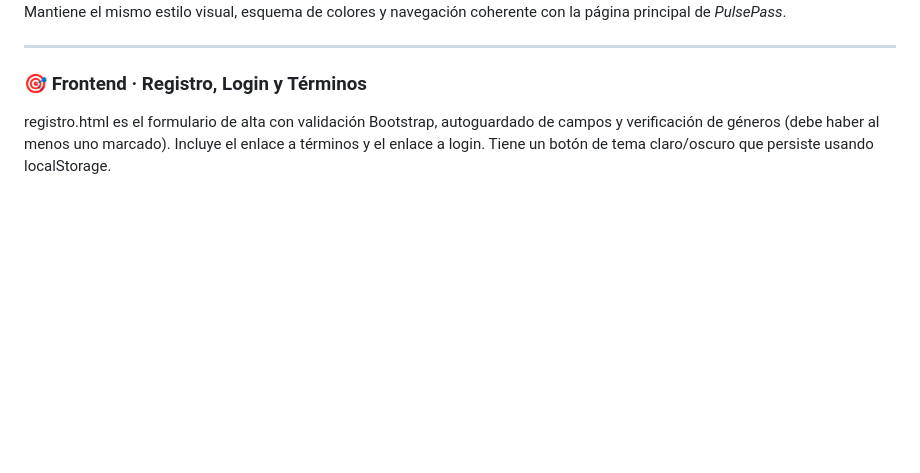
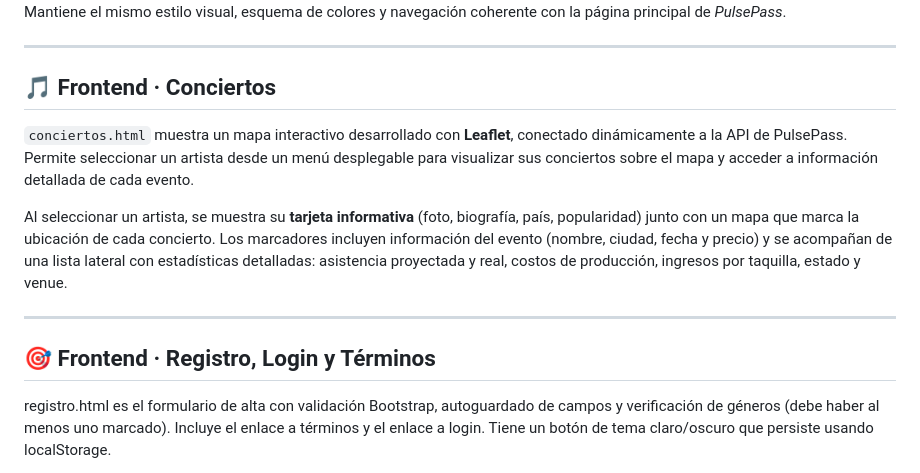
Before and after one commit to netohb/Proyecto_1_DesarrolloWeb, a Markdown page: README.md, the part around the change. GitHub-like rendering; blank space fills up the shorter version.

Commit message:
Revise frontend section for concerts and authentication
Updated the README to reflect changes in the frontend section, including details about the concerts feature and registration/login pages.

```diff
--- a/README.md
+++ b/README.md
@@ -108,7 +108,16 @@ Mantiene el mismo estilo visual, esquema de colores y navegación coherente con
 
 ---
 
-### 🎯 Frontend · Registro, Login y Términos
+## 🎵 **Frontend · Conciertos**
+
+`conciertos.html` muestra un mapa interactivo desarrollado con **Leaflet**, conectado dinámicamente a la API de PulsePass. Permite seleccionar un artista desde un menú desplegable para visualizar sus conciertos sobre el mapa y acceder a información detallada de cada evento.
+
+Al seleccionar un artista, se muestra su **tarjeta informativa** (foto, biografía, país, popularidad) junto con un mapa que marca la ubicación de cada concierto. Los marcadores incluyen información del evento (nombre, ciudad, fecha y precio) y se acompañan de una lista lateral con estadísticas detalladas: asistencia proyectada y real, costos de producción, ingresos por taquilla, estado y venue.
+
+---
+
+
+## 🎯 Frontend · Registro, Login y Términos
 
 registro.html es el formulario de alta con validación Bootstrap, autoguardado de campos y verificación de géneros (debe haber al menos uno marcado). Incluye el enlace a términos y el enlace a login. Tiene un botón de tema claro/oscuro que persiste usando localStorage.
 
```
